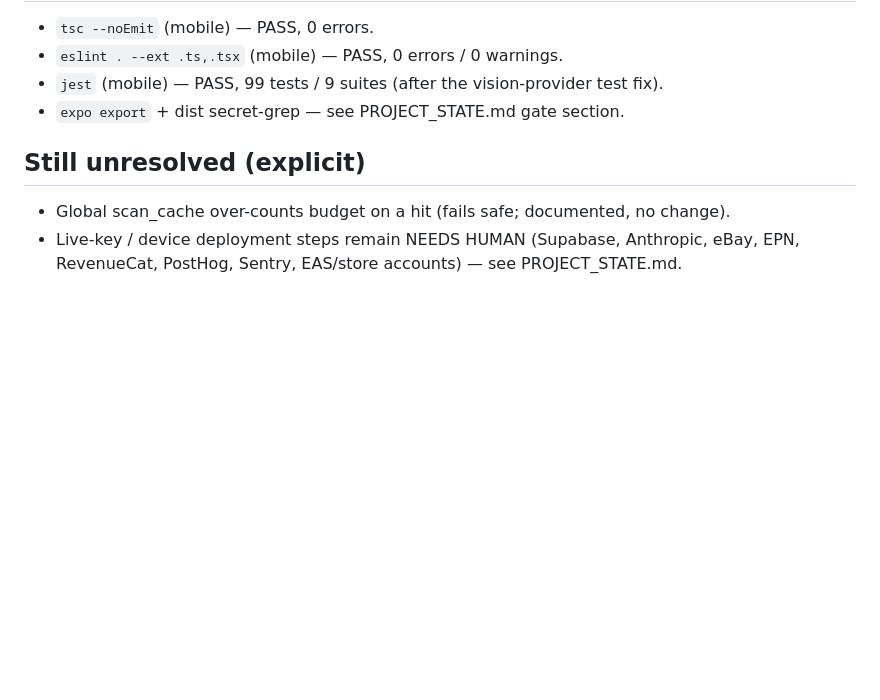
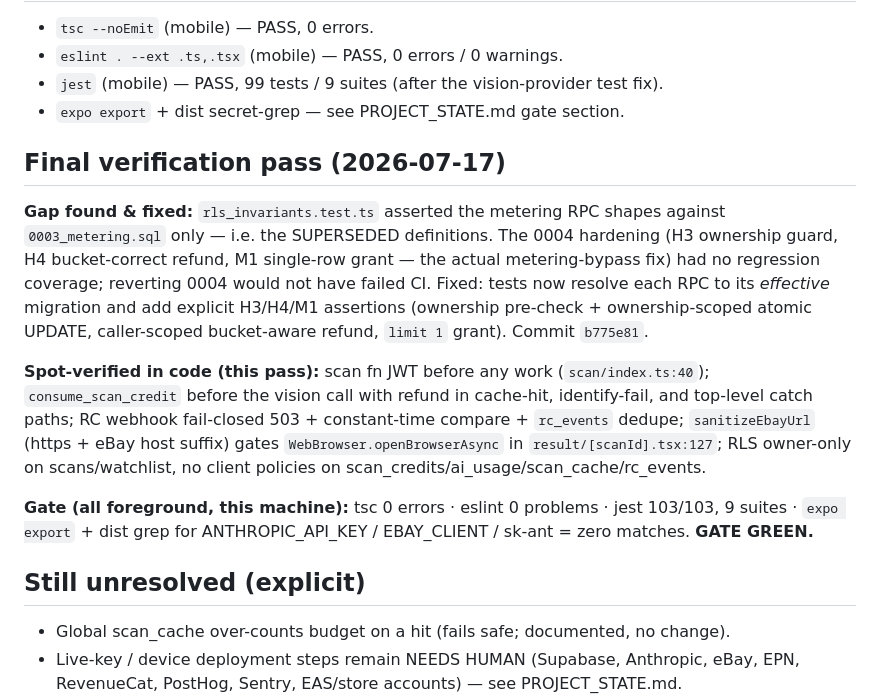
Before and after one commit to TatiShayo/flipscan, a Markdown page: AUDIT_LOG.md, the part around the change. Drawn GitHub-style; blank space fills up the shorter version.

Commit message:
docs: finalize audit — gate green, 0004 regression coverage noted, PROJECT_STATE audit-complete
Co-Authored-By: Claude Fable 5 <noreply@anthropic.com>

```diff
--- a/AUDIT_LOG.md
+++ b/AUDIT_LOG.md
@@ -79,6 +79,27 @@ flat in touched files.
 - `jest` (mobile) — PASS, 99 tests / 9 suites (after the vision-provider test fix).
 - `expo export` + dist secret-grep — see PROJECT_STATE.md gate section.
 
+## Final verification pass (2026-07-17)
+
+**Gap found & fixed:** `rls_invariants.test.ts` asserted the metering RPC shapes against
+`0003_metering.sql` only — i.e. the SUPERSEDED definitions. The 0004 hardening (H3
+ownership guard, H4 bucket-correct refund, M1 single-row grant — the actual metering-bypass
+fix) had no regression coverage; reverting 0004 would not have failed CI. Fixed: tests now
+resolve each RPC to its *effective* migration and add explicit H3/H4/M1 assertions
+(ownership pre-check + ownership-scoped atomic UPDATE, caller-scoped bucket-aware refund,
+`limit 1` grant). Commit `b775e81`.
+
+**Spot-verified in code (this pass):** scan fn JWT before any work (`scan/index.ts:40`);
+`consume_scan_credit` before the vision call with refund in cache-hit, identify-fail, and
+top-level catch paths; RC webhook fail-closed 503 + constant-time compare + `rc_events`
+dedupe; `sanitizeEbayUrl` (https + eBay host suffix) gates `WebBrowser.openBrowserAsync`
+in `result/[scanId].tsx:127`; RLS owner-only on scans/watchlist, no client policies on
+scan_credits/ai_usage/scan_cache/rc_events.
+
+**Gate (all foreground, this machine):** tsc 0 errors · eslint 0 problems ·
+jest 103/103, 9 suites · `expo export` + dist grep for
+ANTHROPIC_API_KEY / EBAY_CLIENT / sk-ant = zero matches. **GATE GREEN.**
+
 ## Still unresolved (explicit)
 - Global scan_cache over-counts budget on a hit (fails safe; documented, no change).
 - Live-key / device deployment steps remain NEEDS HUMAN (Supabase, Anthropic, eBay, EPN,
```
Also changed, not shown: PROJECT_STATE.md (+18 -1 lines).
